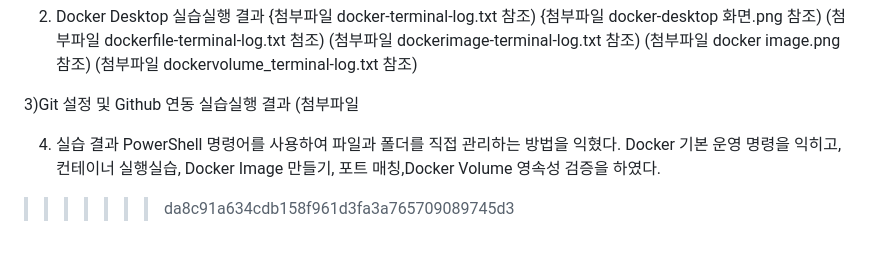
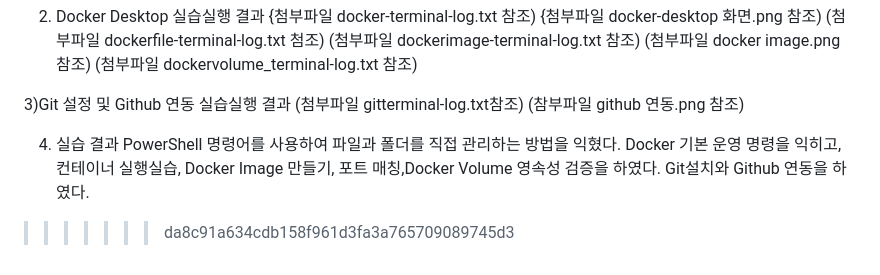
Before and after one commit to kimstar5288-sys/codyssey-mission1, a Markdown page: README.md, the part around the change. GitHub-like rendering.

```diff
--- a/README.md
+++ b/README.md
@@ -136,12 +136,13 @@ Remove-Item delete-me.txt
    (첨부파일 dockervolume_terminal-log.txt 참조)
 
 3)Git 설정 및 Github 연동 실습실행 결과
-   (첨부파일
+   (첨부파일 gitterminal-log.txt참조)
+   (참부파일 github 연동.png 참조)
 
 4) 실습 결과
 PowerShell 명령어를 사용하여 파일과 폴더를 직접 관리하는 방법을 익혔다.
 Docker 기본 운영 명령을 익히고, 컨테이너 실행실습, Docker Image 만들기, 포트 매칭,Docker Volume 영속성 검증을 하였다.
-
+Git설치와 Github 연동을 하였다.
 
 
 
```
